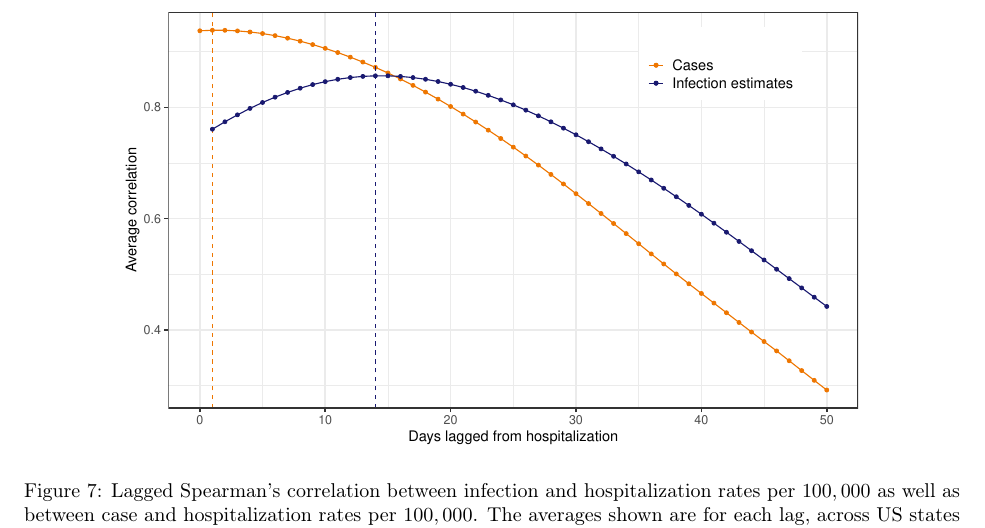
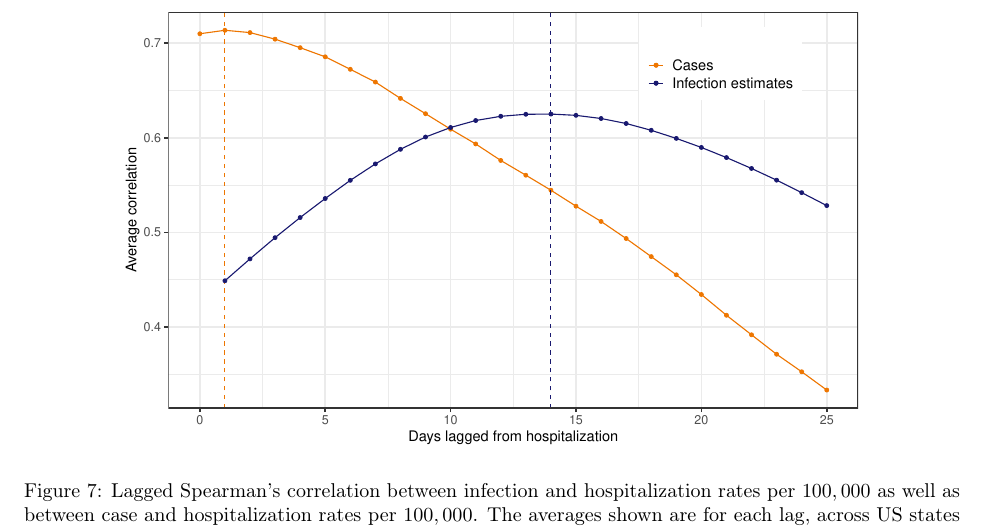
Before and after one commit to cmu-delphi/latent-infections, a LaTeX paper (main.tex): part of page 15 of 30, cut at the place of the change. Compiled offline with pdfLaTeX.

Commit message:
Update some graphics

```diff
--- a/main.tex
+++ b/main.tex
@@ -848,7 +848,7 @@ the CHRs that were computed using the optimal lag for cases and hospitalizations
 
 \begin{figure}[!tb]
 \centering
-    \includegraphics[width=.8\textwidth]{infect_case_hosp_lag_corr_Oct2.pdf}
+    \includegraphics[width=.8\textwidth]{infect_case_hosp_lag_corr_Nov2.pdf}
     \caption{Lagged Spearman's correlation between infection and hospitalization rates per $100,000$ as
     well as between case and hospitalization rates per $100,000$. The averages shown are for each lag, across
      US states and days over June 1, 2020 to January 31, 2022, and taken over a rolling window of $61$ days.
```
Also changed, not shown: gfx/infect_case_hosp_lag_corr_Nov2.pdf (added), gfx/infect_case_hosp_lag_corr_Oct2.pdf (deleted), gfx/state_nia_est_faceted.pdf (deleted), gfx/state_niauc_est_faceted.pdf (deleted).
